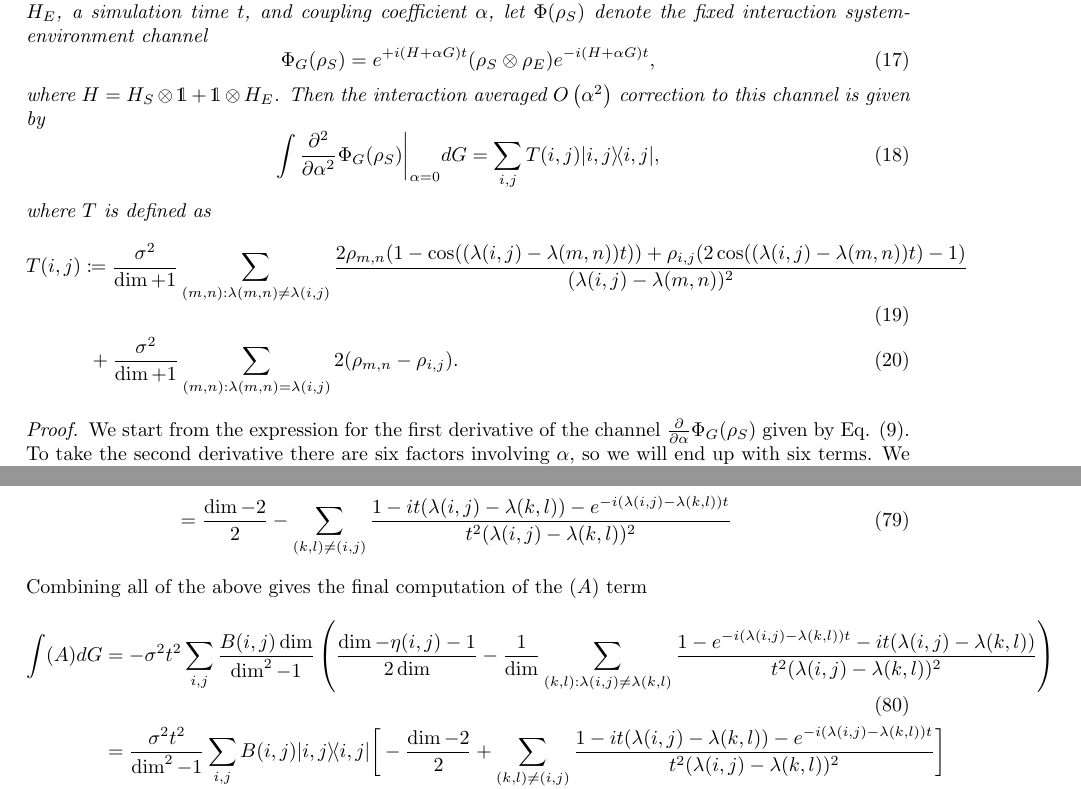
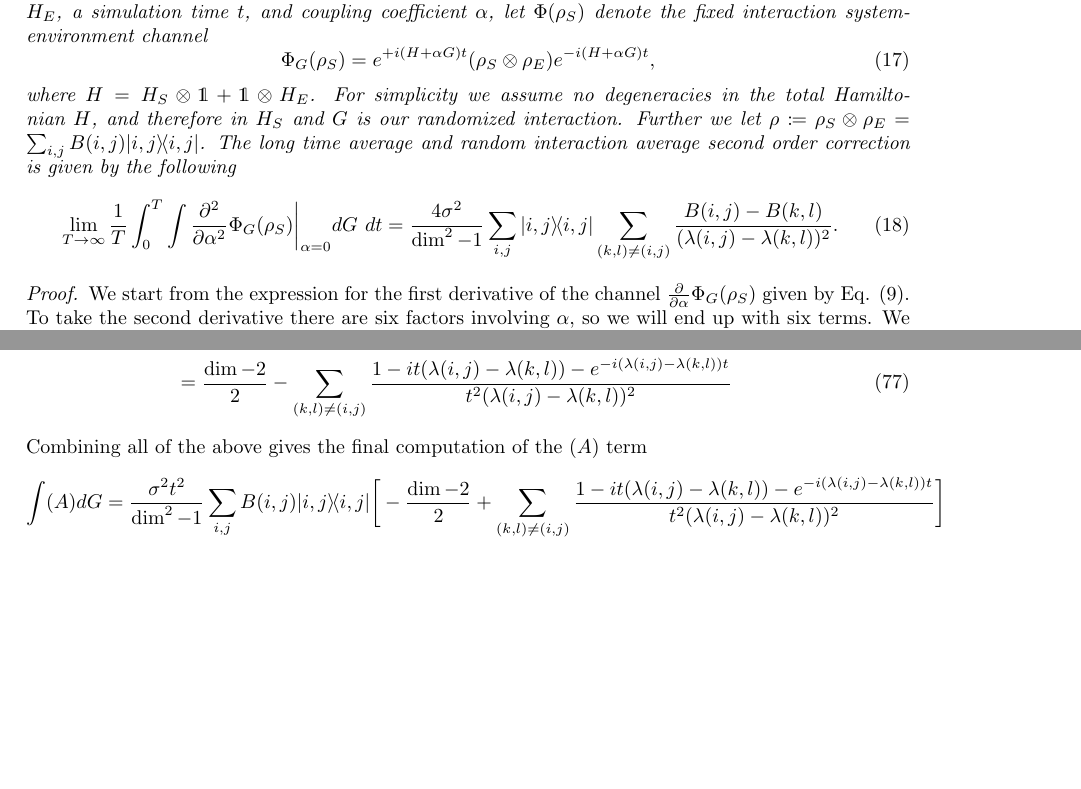
Before and after one commit to matthagan15/thermal_state_prep, a LaTeX document (main.tex): two parts of pages 3 and 8 of 22 before the commit and two parts of pages 3 and 8 of 21 after it, joined at a grey line, cut so that both start at the same text, the shorter picture padded with empty space. Compiled offline with pdfLaTeX.

```diff
--- a/main.tex
+++ b/main.tex
@@ -158,17 +157,10 @@
     \begin{equation}
         \Phi_G(\rho_S) = e^{+i (H + \alpha G)t} (\rho_S \otimes \rho_E) e^{-i (H + \alpha G)t},
     \end{equation}
-    where $H = H_S \otimes \identity + \identity \otimes H_E$.
-    Then the interaction averaged $\bigo{\alpha^2}$ correction to this channel is given by
-    \begin{equation}
-        \int \frac{\partial^2}{\partial \alpha^2} \Phi_G(\rho_S) \bigg|_{\alpha = 0} dG = \sum_{i,j} T(i,j) \ketbra{i, j}{i, j},
-    \end{equation}
-    where $T$ is defined as
+    where $H = H_S \otimes \identity + \identity \otimes H_E$. For simplicity we assume no degeneracies in the total Hamiltonian $H$, and therefore in $H_S$ and $G$ is our randomized interaction. Further we let $\rho \coloneqq \rho_S \otimes \rho_E = \sum_{i,j} B(i,j) \ketbra{i,j}{i,j}$. The long time average and random interaction average second order correction is given by the following
     \begin{align}
-        T(i, j) &\coloneqq \frac{\sigma^2}{\dim + 1} \sum_{(m,n) : \lambda(m,n) \neq \lambda(i,j)} \frac{2 \rho_{m,n}(1 - \cos ((\lambda(i,j) - \lambda(m,n))t)) + \rho_{i,j} (2 \cos ((\lambda(i,j) - \lambda(m,n))t) - 1 )}{(\lambda(i,j) - \lambda(m,n))^2} \\
-        &~ + \frac{\sigma^2}{\dim + 1} \sum_{(m,n) : \lambda(m,n) = \lambda(i,j)} 2 (\rho_{m,n} - \rho_{i,j}).
+        \lim_{T \to \infty} \frac{1}{T} \int_0^T \int \frac{\partial^2}{\partial \alpha^2} \Phi_G(\rho_S)\bigg|_{\alpha = 0} dG ~dt &=  \frac{4 \sigma^2}{\dim^2 - 1} \sum_{i,j} \ketbra{i,j}{i,j} \sum_{(k,l) \neq (i,j)} \frac{B(i,j) - B(k,l)}{(\lambda(i,j) - \lambda(k,l))^2}.
     \end{align}
-
 \end{lemma}
 \begin{proof}
 We start from the expression for the first derivative of the channel $\frac{\partial}{\partial \alpha} \Phi_G(\rho_S)$ given by Eq. \eqref{eq:first_order_alpha_derivative}. To take the second derivative there are six factors involving $\alpha$, so we will end up with six terms. We repeat Eq. \eqref{eq:first_order_alpha_derivative} below, add a derivative, and label each factor containing an $\alpha$ for easier computation
@@ -298,9 +290,7 @@
 \end{align}
 Combining all of the above gives the final computation of the $(A)$ term
 \begin{align}
-    \int (A) dG &= -\sigma^2 t^2 \sum_{i,j} \frac{B(i,j) \dim}{\dim^2 - 1} \parens{\frac{
-    \dim - \eta(i,j) - 1}{2 \dim} - \frac{1}{\dim}\sum_{(k,l) : \lambda(i,j) \neq \lambda(k,l)} \frac{1 - e^{-i(\lambda(i,j) - \lambda(k,l))t} -it(\lambda(i,j) - \lambda(k,l))}{t^2(\lambda(i,j) - \lambda(k,l))^2}} \\
-    &= \frac{\sigma^2 t^2}{\dim^2 -1} \sum_{i,j} B(i,j) \ketbra{i,j}{i,j} \bigg[ -\frac{\dim - 2}{2} + \sum_{(k,l) \neq (i,j)} \frac{1 - i t (\lambda(i,j) - \lambda(k,l)) - e^{-i(\lambda(i,j) - \lambda(k,l))t}}{t^2(\lambda(i,j) - \lambda(k,l))^2} \bigg]
+    \int (A) dG &= \frac{\sigma^2 t^2}{\dim^2 -1} \sum_{i,j} B(i,j) \ketbra{i,j}{i,j} \bigg[ -\frac{\dim - 2}{2} + \sum_{(k,l) \neq (i,j)} \frac{1 - i t (\lambda(i,j) - \lambda(k,l)) - e^{-i(\lambda(i,j) - \lambda(k,l))t}}{t^2(\lambda(i,j) - \lambda(k,l))^2} \bigg]
 \end{align}
 
 We now can compute the $(B)$ term in a similar fashion
```
Also changed, not shown: main.tex (11 more changed lines), 1 other file.
